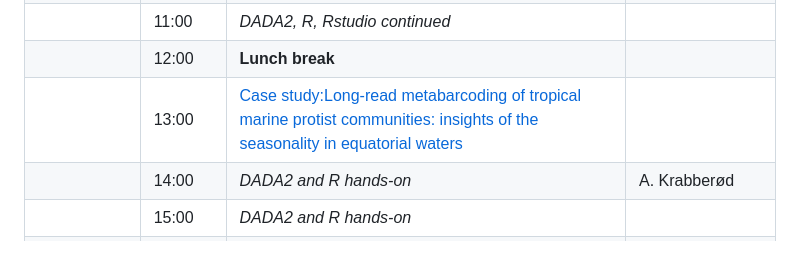
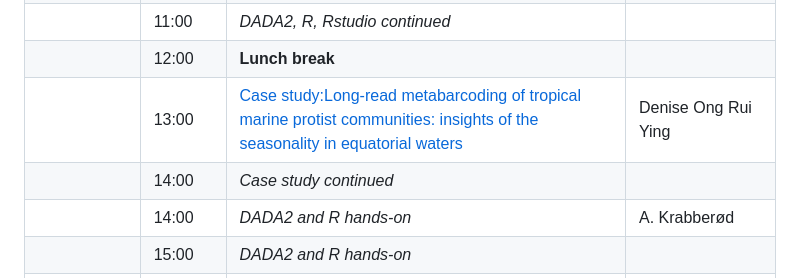
Before and after one commit to krabberod/BIO9905MERG1_V25, a Markdown page: README.md, the part around the change. Drawn GitHub-style; blank space fills up the shorter version.

Commit message:
added stuff

```diff
--- a/README.md
+++ b/README.md
@@ -41,7 +41,8 @@ The main teachers will be Ramiro Logares, Anders K. Krabberød, Micah Dunthorn,
 |               | 10:00        | *DADA2, R, Rstudio continued*                                                                                                               |                         |
 |               | 11:00        | *DADA2, R, Rstudio continued*                                                                                                               |                         |
 |               | 12:00        | **Lunch break**                                                                                                                             |                         |
-|               | 13:00        | [Case study:Long-read metabarcoding of tropical marine protist communities: insights of the seasonality in equatorial waters](./Lectures/Lecture_pdfs/Denise_metaB%20course-case%20study.pdf)     |
+|               | 13:00        | [Case study:Long-read metabarcoding of tropical marine protist communities: insights of the seasonality in equatorial waters](./Lectures/Lecture_pdfs/Denise_metaB%20course-case%20study.pdf)     |Denise Ong Rui Ying
+|               | 14:00        | *Case study continued*                                                                                                                      |                         |
 |               | 14:00        | *DADA2 and R hands-on*                                                                                                                      | A. Krabberød            |
 |               | 15:00        | *DADA2 and R hands-on*                                                                                                                      |                         |
 |               | 16:00        | *DADA2 and R hands-on*                                                                                                                      |                         |
```
